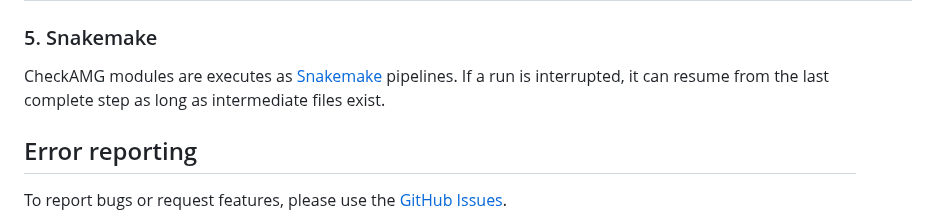
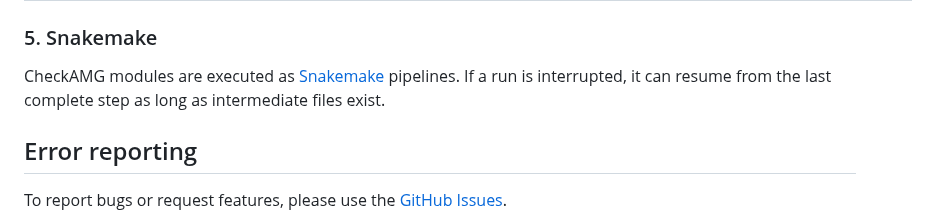
Before and after one commit to AnantharamanLab/CheckAMG, a Markdown page: README.md, the part around the change. Drawn GitHub-style.

Commit message:
FIx typo

```diff
--- a/README.md
+++ b/README.md
@@ -331,7 +331,7 @@ Below are preliminary results for benchmarking our viral origin confidence predi
 
 ### 5. Snakemake
 
-CheckAMG modules are executes as [Snakemake](https://snakemake.readthedocs.io/en/stable/) pipelines. If a run is interrupted, it can resume from the last complete step as long as intermediate files exist.
+CheckAMG modules are executed as [Snakemake](https://snakemake.readthedocs.io/en/stable/) pipelines. If a run is interrupted, it can resume from the last complete step as long as intermediate files exist.
 
 ## Error reporting
 
```
